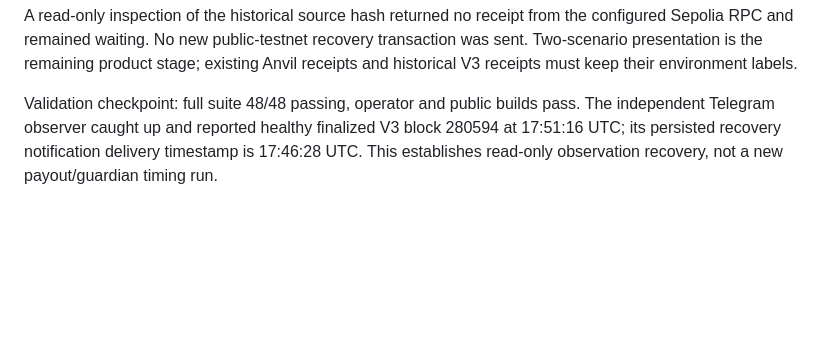
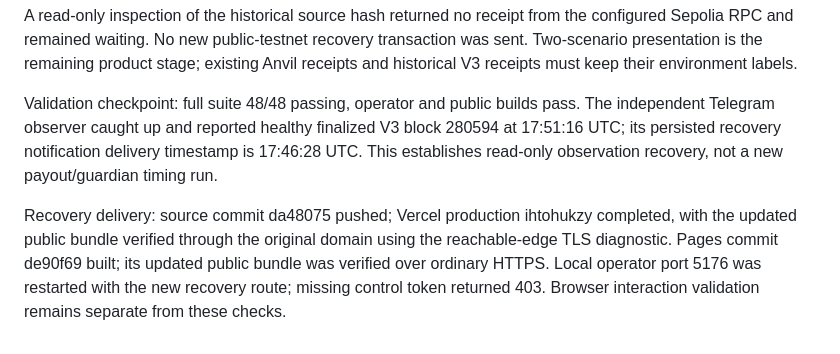
Before and after one commit to Makssay/AirLock, a Markdown page: docs/FINAL-PLAN.md, the part around the change. GitHub-like rendering; blank space fills up the shorter version.

Commit message:
Record cross-chain recovery delivery verification

```diff
--- a/docs/FINAL-PLAN.md
+++ b/docs/FINAL-PLAN.md
@@ -103,3 +103,5 @@ Added 11 recovery tests covering source checks, reorgs, ambiguity, destination s
 A read-only inspection of the historical source hash returned no receipt from the configured Sepolia RPC and remained waiting. No new public-testnet recovery transaction was sent. Two-scenario presentation is the remaining product stage; existing Anvil receipts and historical V3 receipts must keep their environment labels.
 
 Validation checkpoint: full suite 48/48 passing, operator and public builds pass. The independent Telegram observer caught up and reported healthy finalized V3 block 280594 at 17:51:16 UTC; its persisted recovery notification delivery timestamp is 17:46:28 UTC. This establishes read-only observation recovery, not a new payout/guardian timing run.
+
+Recovery delivery: source commit da48075 pushed; Vercel production ihtohukzy completed, with the updated public bundle verified through the original domain using the reachable-edge TLS diagnostic. Pages commit de90f69 built; its updated public bundle was verified over ordinary HTTPS. Local operator port 5176 was restarted with the new recovery route; missing control token returned 403. Browser interaction validation remains separate from these checks.
```
